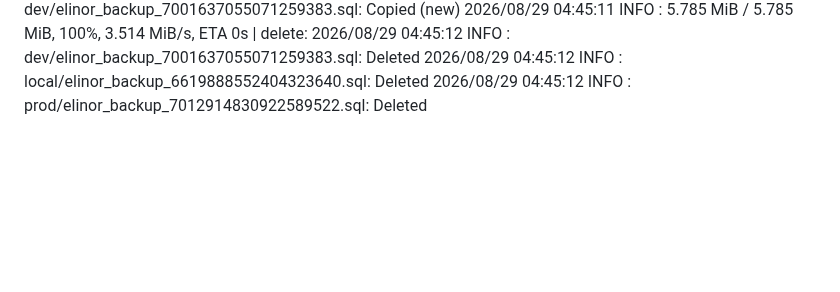
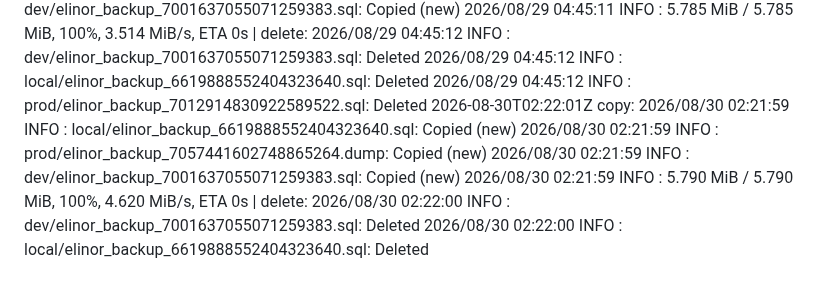
Before and after one commit to WWFGlobalScience/elinor-api, a Markdown page: .github/dbbackup-mirror/log.md, the part around the change. Drawn GitHub-style; blank space fills up the shorter version.

Commit message:
chore: record dbbackup mirror run [skip ci]

```diff
--- a/.github/dbbackup-mirror/log.md
+++ b/.github/dbbackup-mirror/log.md
@@ -21,3 +21,4 @@
 2026-08-27T05:42:38Z copy: 2026/08/27 05:42:36 INFO  : local/elinor_backup_6619888552404323640.sql: Copied (new) 2026/08/27 05:42:36 INFO  : dev/elinor_backup_7001637055071259383.sql: Copied (new) 2026/08/27 05:42:36 INFO  : prod/elinor_backup_7055267144649427088.dump: Copied (new) 2026/08/27 05:42:36 INFO  :     5.768 MiB / 5.768 MiB, 100%, 5.767 MiB/s, ETA 0s  | delete: 2026/08/27 05:42:37 INFO  : dev/elinor_backup_7001637055071259383.sql: Deleted 2026/08/27 05:42:37 INFO  : prod/elinor_backup_7010740431012015496.sql: Deleted 2026/08/27 05:42:37 INFO  : prod/elinor_backup_7011465230433611409.sql: Deleted 2026/08/27 05:42:37 INFO  : local/elinor_backup_6619888552404323640.sql: Deleted
 2026-08-28T07:51:00Z copy: 2026/08/28 07:50:59 INFO  : local/elinor_backup_6619888552404323640.sql: Copied (new) 2026/08/28 07:50:59 INFO  : dev/elinor_backup_7001637055071259383.sql: Copied (new) 2026/08/28 07:50:59 INFO  : prod/elinor_backup_7055991964372546879.dump: Copied (new) 2026/08/28 07:50:59 INFO  :     5.776 MiB / 5.776 MiB, 100%, 0 B/s, ETA -  | delete: 2026/08/28 07:50:59 INFO  : local/elinor_backup_6619888552404323640.sql: Deleted 2026/08/28 07:50:59 INFO  : dev/elinor_backup_7001637055071259383.sql: Deleted 2026/08/28 07:50:59 INFO  : prod/elinor_backup_7012190030561870687.sql: Deleted
 2026-08-29T04:45:12Z copy: 2026/08/29 04:45:10 INFO  : local/elinor_backup_6619888552404323640.sql: Copied (new) 2026/08/29 04:45:11 INFO  : prod/elinor_backup_7056716784069986438.dump: Copied (new) 2026/08/29 04:45:11 INFO  : dev/elinor_backup_7001637055071259383.sql: Copied (new) 2026/08/29 04:45:11 INFO  :     5.785 MiB / 5.785 MiB, 100%, 3.514 MiB/s, ETA 0s  | delete: 2026/08/29 04:45:12 INFO  : dev/elinor_backup_7001637055071259383.sql: Deleted 2026/08/29 04:45:12 INFO  : local/elinor_backup_6619888552404323640.sql: Deleted 2026/08/29 04:45:12 INFO  : prod/elinor_backup_7012914830922589522.sql: Deleted
+2026-08-30T02:22:01Z copy: 2026/08/30 02:21:59 INFO  : local/elinor_backup_6619888552404323640.sql: Copied (new) 2026/08/30 02:21:59 INFO  : prod/elinor_backup_7057441602748865264.dump: Copied (new) 2026/08/30 02:21:59 INFO  : dev/elinor_backup_7001637055071259383.sql: Copied (new) 2026/08/30 02:21:59 INFO  :     5.790 MiB / 5.790 MiB, 100%, 4.620 MiB/s, ETA 0s  | delete: 2026/08/30 02:22:00 INFO  : dev/elinor_backup_7001637055071259383.sql: Deleted 2026/08/30 02:22:00 INFO  : local/elinor_backup_6619888552404323640.sql: Deleted
```
